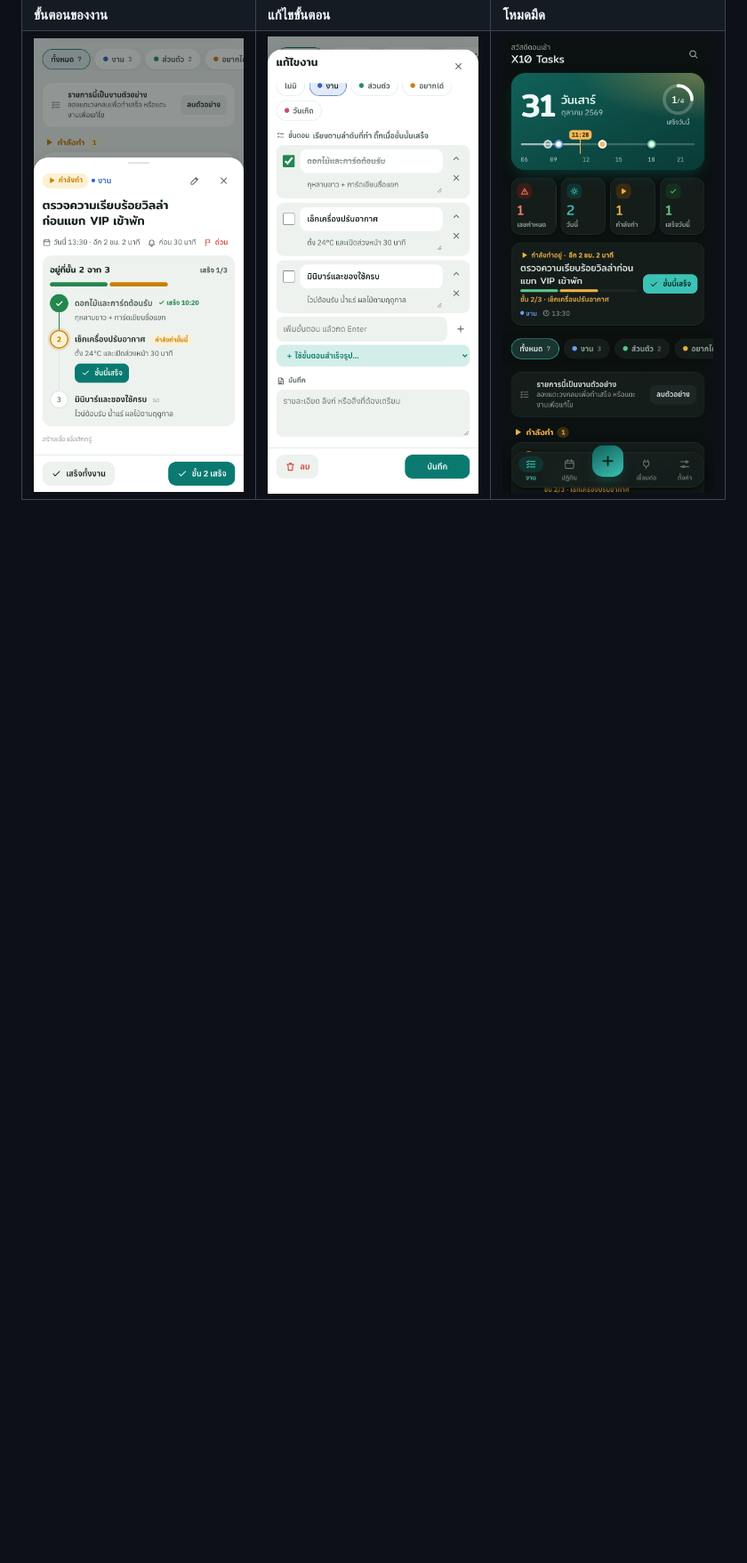
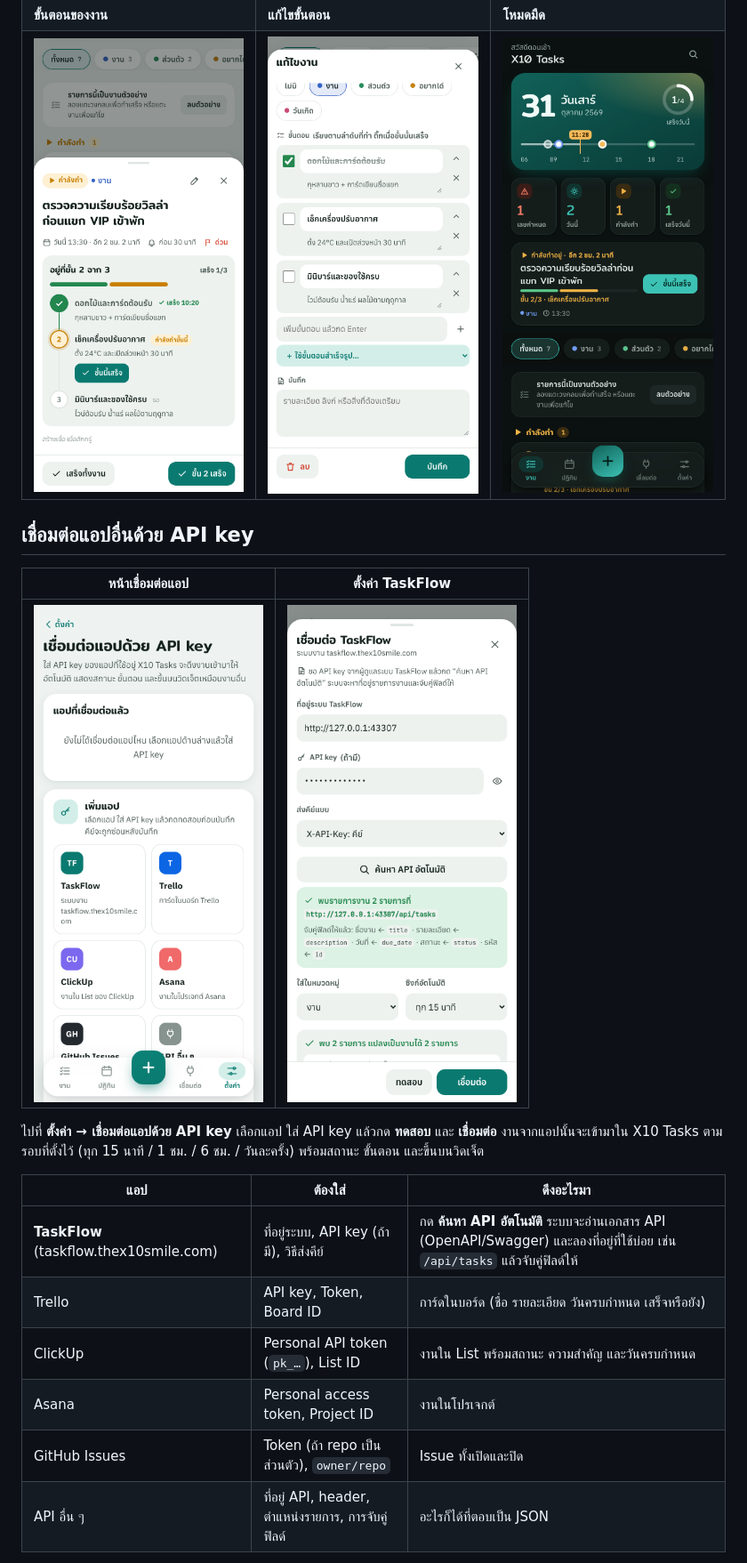
Before and after one commit to sommaij/TheX10Test, a Markdown page: README.md, the part around one of its changes. Shown at 89% size. GitHub-like rendering; pictures changed too: docs/screenshots/13-connect-apps.png (added), docs/screenshots/14-taskflow.png (added); blank space fills up the shorter version.

```diff
--- a/README.md
+++ b/README.md
@@ -8,3 +8,22 @@
 | ![](docs/screenshots/01-home.png) | ![](docs/screenshots/02-list.png) | ![](docs/screenshots/04-widgets.png) |
 | **ขั้นตอนของงาน** | **แก้ไขขั้นตอน** | **โหมดมืด** |
 | ![](docs/screenshots/08-steps.png) | ![](docs/screenshots/03-editor.png) | ![](docs/screenshots/05-home-dark.png) |
+
+## เชื่อมต่อแอปอื่นด้วย API key
+
+| หน้าเชื่อมต่อแอป | ตั้งค่า TaskFlow |
+|---|---|
+| ![](docs/screenshots/13-connect-apps.png) | ![](docs/screenshots/14-taskflow.png) |
+
+ไปที่ **ตั้งค่า → เชื่อมต่อแอปด้วย API key** เลือกแอป ใส่ API key แล้วกด **ทดสอบ** และ **เชื่อมต่อ** งานจากแอปนั้นจะเข้ามาใน X10 Tasks
+ตามรอบที่ตั้งไว้ (ทุก 15 นาที / 1 ชม. / 6 ชม. / วันละครั้ง) พร้อมสถานะ ขั้นตอน และขึ้นบนวิดเจ็ต
+
+| แอป | ต้องใส่ | ดึงอะไรมา |
+|---|---|---|
+| **TaskFlow** (taskflow.thex10smile.com) | ที่อยู่ระบบ, API key (ถ้ามี), วิธีส่งคีย์ | กด **ค้นหา API อัตโนมัติ** ระบบจะอ่านเอกสาร API (OpenAPI/Swagger) และลองที่อยู่ที่ใช้บ่อย เช่น `/api/tasks` แล้วจับคู่ฟิลด์ให้ |
+| Trello | API key, Token, Board ID | การ์ดในบอร์ด (ชื่อ รายละเอียด วันครบกำหนด เสร็จหรือยัง) |
+| ClickUp | Personal API token (`pk_…`), List ID | งานใน List พร้อมสถานะ ความสำคัญ และวันครบกำหนด |
+| Asana | Personal access token, Project ID | งานในโปรเจกต์ |
+| GitHub Issues | Token (ถ้า repo เป็นส่วนตัว), `owner/repo` | Issue ทั้งเปิดและปิด |
+| API อื่น ๆ | ที่อยู่ API, header, ตำแหน่งรายการ, การจับคู่ฟิลด์ | อะไรก็ได้ที่ตอบเป็น JSON |
+
```
Also changed, not shown: other parts of README.md (+6 -0 lines), docs/API.md (+4 -0 lines), 11 other files.
